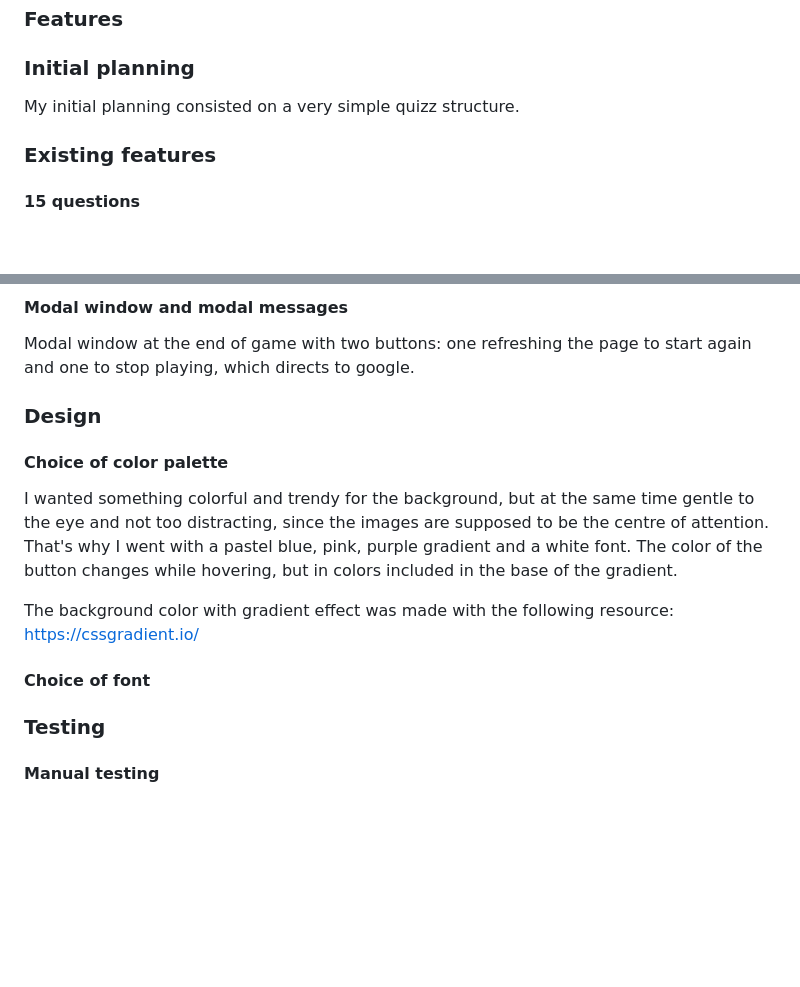
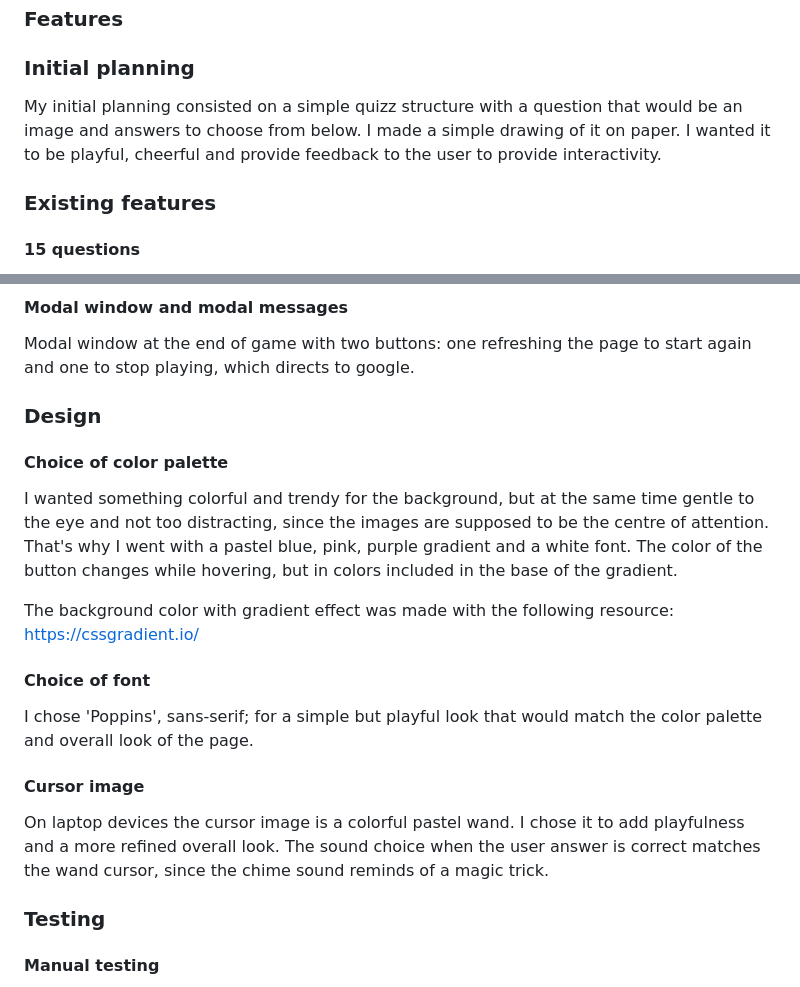
Before and after one commit to Ikayherce/guess_the_ai_prompt, a Markdown page: README.md, 2 parts joined by grey strips. Rendered like a GitHub page; blank space fills up the shorter version.

Commit message:
add text to readme

```diff
--- a/README.md
+++ b/README.md
@@ -20,7 +20,8 @@ You can look at this project by clicking on the deployed link: https://ikayherce
 ###  User demographic
 ###  Features
 ### Initial planning
-My initial planning consisted on a very simple quizz structure.
+My initial planning consisted on a  simple quizz structure with a question that would be an image and answers to choose from below. I made a simple drawing of it on paper.
+ I wanted it to be playful, cheerful and provide feedback to the user to provide interactivity.
 
 ### Existing features
 #### 15 questions
@@ -36,8 +37,6 @@ Modal message at the end depending on user score.
 #### Modal window and modal messages
 Modal window at the end of game with two buttons: one refreshing the page to start again and one to stop playing, which directs to google.
 
-
-
 ### Design
 #### Choice of color palette
 I wanted something colorful and trendy for the background, but at the same time gentle to the eye and not too distracting, since the images are supposed to be the centre of attention. That's why I went with a pastel blue, pink, purple gradient and a white font. The color of the button changes while hovering, but in colors included in the base of the gradient.
@@ -45,8 +44,10 @@ I wanted something colorful and trendy for the background, but at the same time
 The background color with gradient effect was made with the following resource: https://cssgradient.io/
 
 #### Choice of font
+I chose 'Poppins', sans-serif; for a simple but playful look that would match the color palette and overall look of the page.
 
-
+#### Cursor image
+On laptop devices the cursor image is a colorful pastel wand. I chose it to add playfulness and a more refined overall look. The sound choice when the user answer is correct matches the wand cursor, since the chime sound reminds of a magic trick.
 
 ### Testing
 #### Manual testing
```
